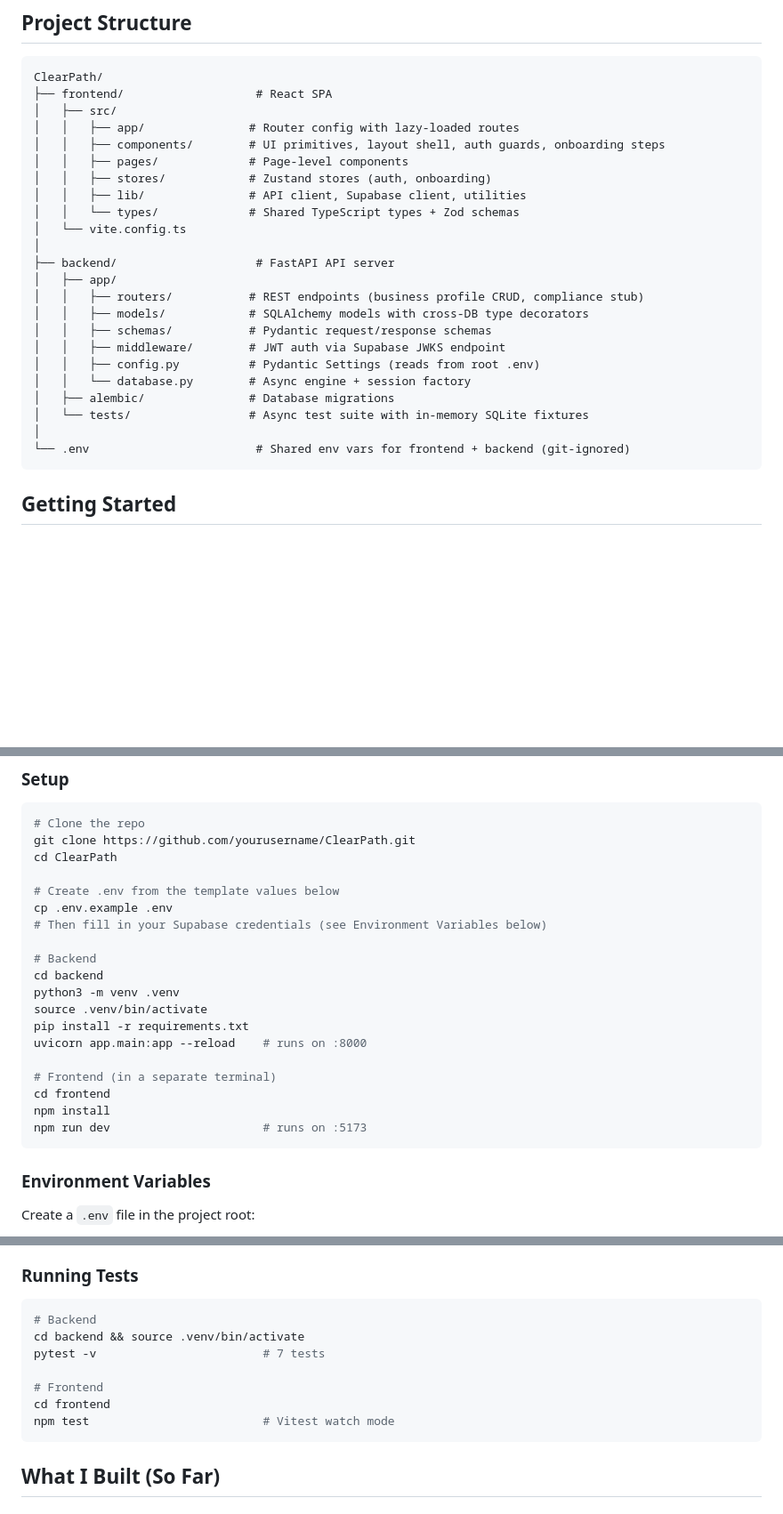
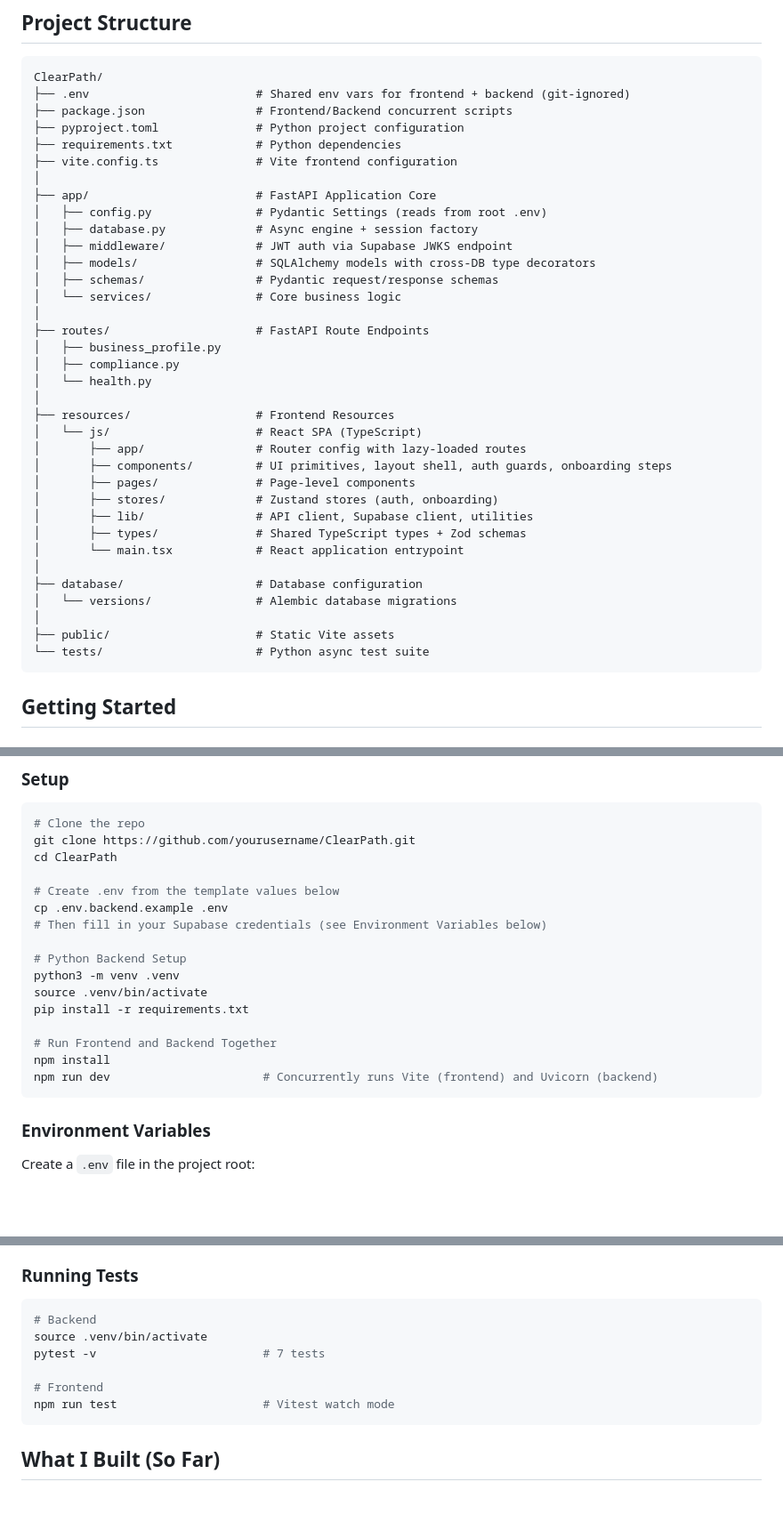
Before and after one commit to Derek15235/ClearPath, a Markdown page: README.md, 3 parts joined by grey strips. Shown at 89% size. GitHub-like rendering; blank space fills up the shorter version.

Commit message:
file structure change

````diff
--- a/README.md
+++ b/README.md
@@ -30,28 +30,40 @@ Small business owners face a maze of federal, state, and industry-specific regul
 
 ```
 ClearPath/
-├── frontend/                   # React SPA
-│   ├── src/
-│   │   ├── app/               # Router config with lazy-loaded routes
-│   │   ├── components/        # UI primitives, layout shell, auth guards, onboarding steps
-│   │   ├── pages/             # Page-level components
-│   │   ├── stores/            # Zustand stores (auth, onboarding)
-│   │   ├── lib/               # API client, Supabase client, utilities
-│   │   └── types/             # Shared TypeScript types + Zod schemas
-│   └── vite.config.ts
+├── .env                        # Shared env vars for frontend + backend (git-ignored)
+├── package.json                # Frontend/Backend concurrent scripts
+├── pyproject.toml              # Python project configuration
+├── requirements.txt            # Python dependencies
+├── vite.config.ts              # Vite frontend configuration
 │
-├── backend/                    # FastAPI API server
-│   ├── app/
-│   │   ├── routers/           # REST endpoints (business profile CRUD, compliance stub)
-│   │   ├── models/            # SQLAlchemy models with cross-DB type decorators
-│   │   ├── schemas/           # Pydantic request/response schemas
-│   │   ├── middleware/        # JWT auth via Supabase JWKS endpoint
-│   │   ├── config.py          # Pydantic Settings (reads from root .env)
-│   │   └── database.py        # Async engine + session factory
-│   ├── alembic/               # Database migrations
-│   └── tests/                 # Async test suite with in-memory SQLite fixtures
+├── app/                        # FastAPI Application Core
+│   ├── config.py               # Pydantic Settings (reads from root .env)
+│   ├── database.py             # Async engine + session factory
+│   ├── middleware/             # JWT auth via Supabase JWKS endpoint
+│   ├── models/                 # SQLAlchemy models with cross-DB type decorators
+│   ├── schemas/                # Pydantic request/response schemas
+│   └── services/               # Core business logic
 │
-└── .env                        # Shared env vars for frontend + backend (git-ignored)
+├── routes/                     # FastAPI Route Endpoints
+│   ├── business_profile.py
+│   ├── compliance.py
+│   └── health.py
+│
+├── resources/                  # Frontend Resources
+│   └── js/                     # React SPA (TypeScript)
+│       ├── app/                # Router config with lazy-loaded routes
+│       ├── components/         # UI primitives, layout shell, auth guards, onboarding steps
+│       ├── pages/              # Page-level components
+│       ├── stores/             # Zustand stores (auth, onboarding)
+│       ├── lib/                # API client, Supabase client, utilities
+│       ├── types/              # Shared TypeScript types + Zod schemas
+│       └── main.tsx            # React application entrypoint
+│
+├── database/                   # Database configuration
+│   └── versions/               # Alembic database migrations
+│
+├── public/                     # Static Vite assets
+└── tests/                      # Python async test suite
 ```
 
 ## Getting Started
@@ -70,20 +82,17 @@ git clone https://github.com/yourusername/ClearPath.git
 cd ClearPath
 
 # Create .env from the template values below
-cp .env.example .env
+cp .env.backend.example .env
 # Then fill in your Supabase credentials (see Environment Variables below)
 
-# Backend
-cd backend
+# Python Backend Setup
 python3 -m venv .venv
 source .venv/bin/activate
 pip install -r requirements.txt
-uvicorn app.main:app --reload    # runs on :8000
 
-# Frontend (in a separate terminal)
-cd frontend
+# Run Frontend and Backend Together
 npm install
-npm run dev                      # runs on :5173
+npm run dev                      # Concurrently runs Vite (frontend) and Uvicorn (backend)
 ```
 
 ### Environment Variables
@@ -109,12 +118,11 @@ Find these in your Supabase dashboard under **Project Settings > API Keys** and
 
 ```bash
 # Backend
-cd backend && source .venv/bin/activate
+source .venv/bin/activate
 pytest -v                        # 7 tests
 
 # Frontend
-cd frontend
-npm test                         # Vitest watch mode
+npm run test                     # Vitest watch mode
 ```
 
 ## What I Built (So Far)
````
